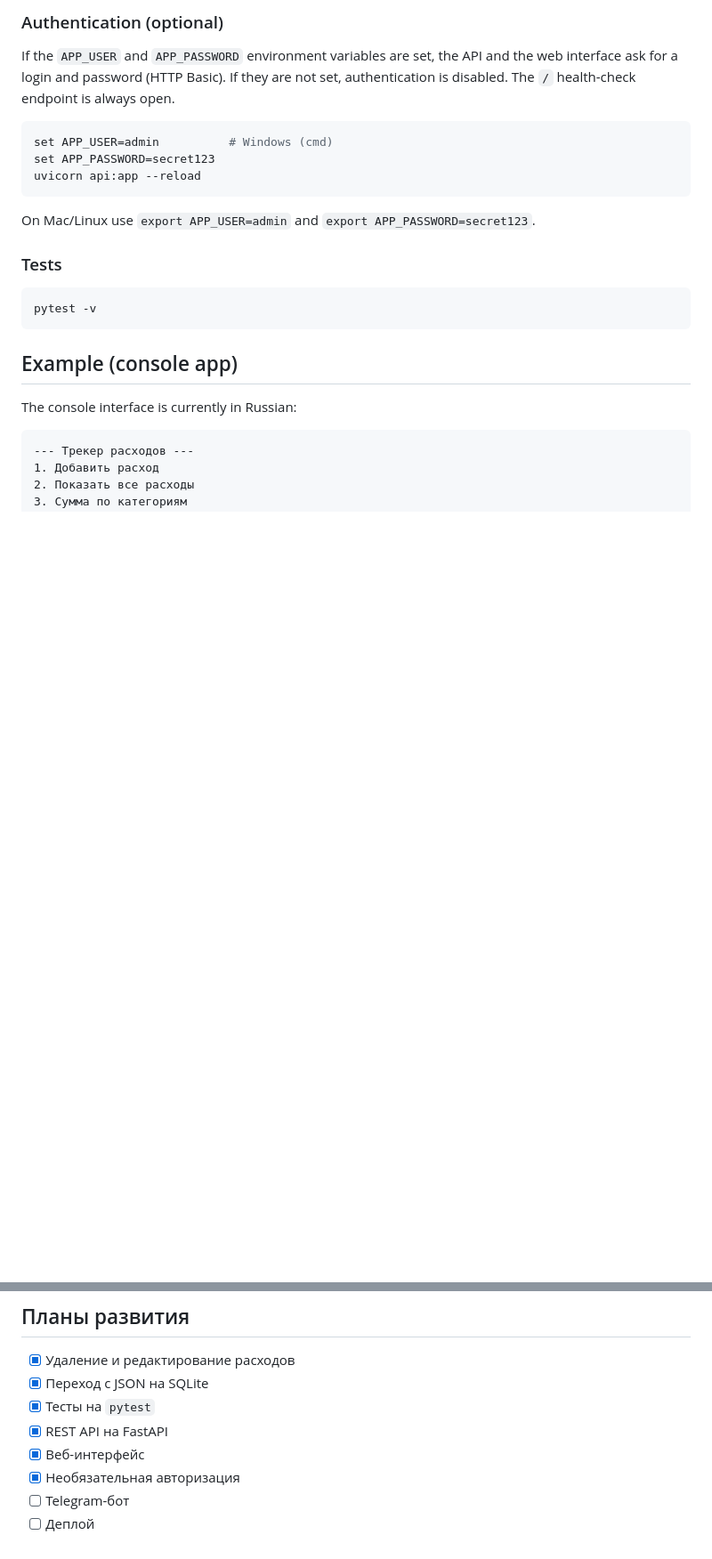
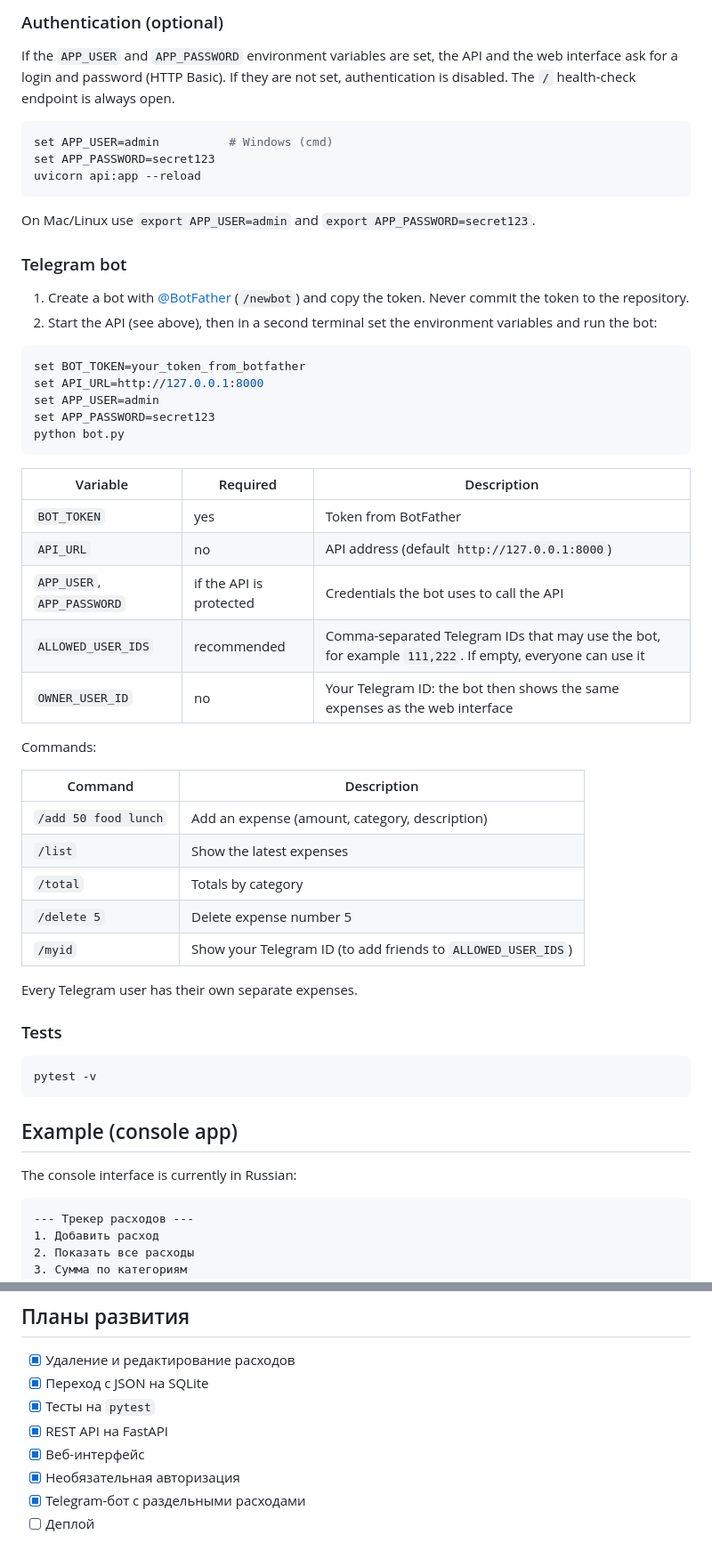
Before and after one commit to TelmanStep2/expense-tracker, a Markdown page: README.md, 2 parts joined by grey strips. Shown at 89% size. Rendered like a GitHub page; blank space fills up the shorter version.

Commit message:
Document Telegram bot and per-user expenses

````diff
--- a/README.md
+++ b/README.md
@@ -80,6 +84,39 @@ uvicorn api:app --reload
 ```
 
 On Mac/Linux use `export APP_USER=admin` and `export APP_PASSWORD=secret123`.
+
+### Telegram bot
+
+1. Create a bot with [@BotFather](https://t.me/BotFather) (`/newbot`) and copy the token. Never commit the token to the repository.
+2. Start the API (see above), then in a second terminal set the environment variables and run the bot:
+
+```bash
+set BOT_TOKEN=your_token_from_botfather
+set API_URL=http://127.0.0.1:8000
+set APP_USER=admin
+set APP_PASSWORD=secret123
+python bot.py
+```
+
+| Variable | Required | Description |
+|---|---|---|
+| `BOT_TOKEN` | yes | Token from BotFather |
+| `API_URL` | no | API address (default `http://127.0.0.1:8000`) |
+| `APP_USER`, `APP_PASSWORD` | if the API is protected | Credentials the bot uses to call the API |
+| `ALLOWED_USER_IDS` | recommended | Comma-separated Telegram IDs that may use the bot, for example `111,222`. If empty, everyone can use it |
+| `OWNER_USER_ID` | no | Your Telegram ID: the bot then shows the same expenses as the web interface |
+
+Commands:
+
+| Command | Description |
+|---|---|
+| `/add 50 food lunch` | Add an expense (amount, category, description) |
+| `/list` | Show the latest expenses |
+| `/total` | Totals by category |
+| `/delete 5` | Delete expense number 5 |
+| `/myid` | Show your Telegram ID (to add friends to `ALLOWED_USER_IDS`) |
+
+Every Telegram user has their own separate expenses.
 
 ### Tests
 
@@ -237,5 +311,5 @@ pytest -v
 - [x] REST API на FastAPI
 - [x] Веб-интерфейс
 - [x] Необязательная авторизация
-- [ ] Telegram-бот
+- [x] Telegram-бот с раздельными расходами
 - [ ] Деплой
````
Also changed, not shown: other parts of README.md (+46 -5 lines).
